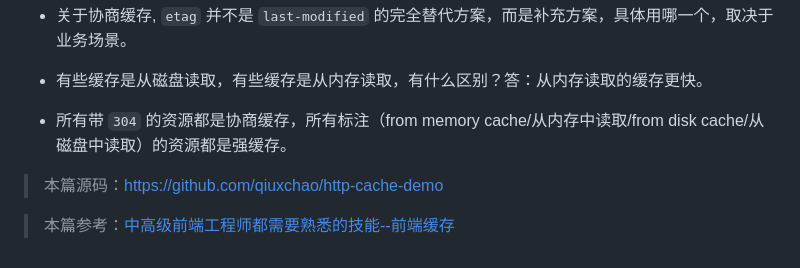
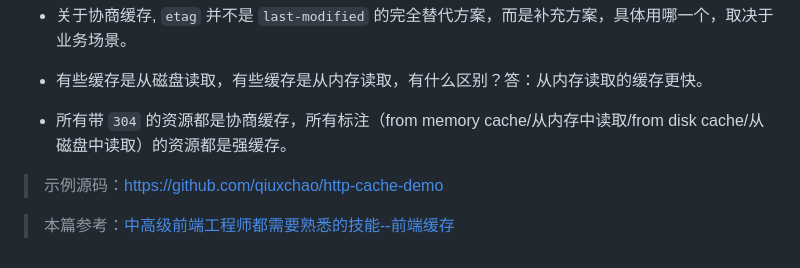
Before and after one commit to qiuxchao/http-cache-demo, a Markdown page: README.md, the part around the change. Drawn GitHub-style.

Commit message:
📃 docs

```diff
--- a/README.md
+++ b/README.md
@@ -240,6 +240,6 @@ res.writeHead(200,{
 
 - 所有带 `304` 的资源都是协商缓存，所有标注（from memory cache/从内存中读取/from disk cache/从磁盘中读取）的资源都是强缓存。
 
-> 本篇源码：<https://github.com/qiuxchao/http-cache-demo>
+> 示例源码：<https://github.com/qiuxchao/http-cache-demo>
 
 > 本篇参考：[中高级前端工程师都需要熟悉的技能--前端缓存](https://juejin.cn/post/7127194919235485733)
```
